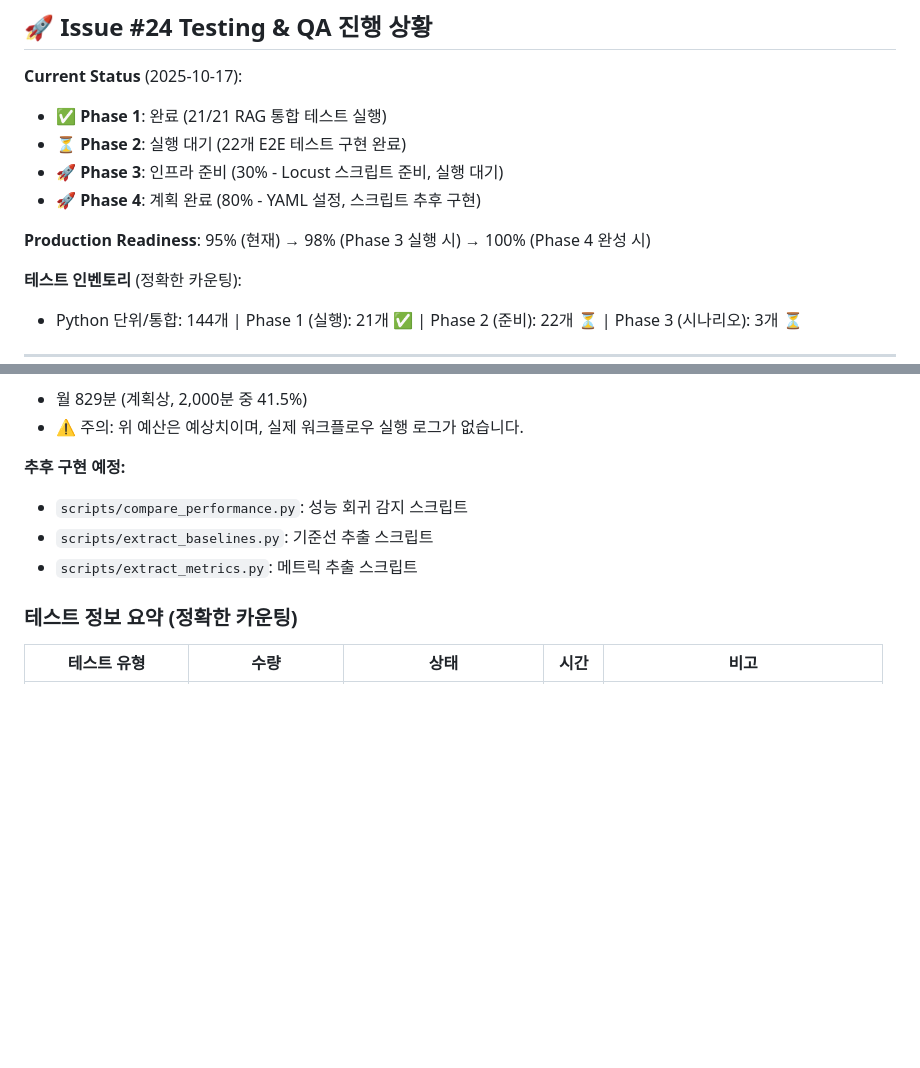
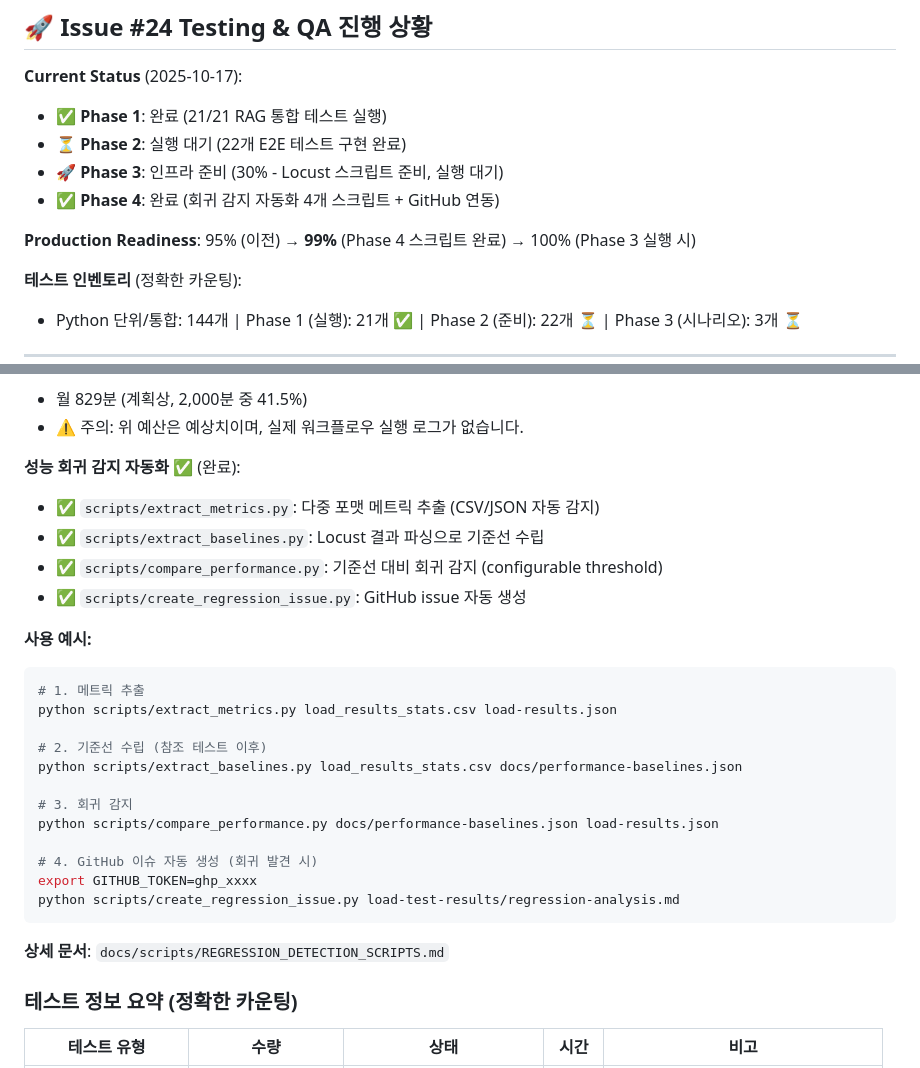
Before and after one commit to sunbangamen/local-ai-suite, a Markdown page: README.md, 2 parts joined by grey strips. GitHub-like rendering; blank space fills up the shorter version.

````diff
--- a/README.md
+++ b/README.md
@@ -10,9 +10,9 @@
 - ✅ **Phase 1**: 완료 (21/21 RAG 통합 테스트 실행)
 - ⏳ **Phase 2**: 실행 대기 (22개 E2E 테스트 구현 완료)
 - 🚀 **Phase 3**: 인프라 준비 (30% - Locust 스크립트 준비, 실행 대기)
-- 🚀 **Phase 4**: 계획 완료 (80% - YAML 설정, 스크립트 추후 구현)
+- ✅ **Phase 4**: 완료 (회귀 감지 자동화 4개 스크립트 + GitHub 연동)
 
-**Production Readiness**: 95% (현재) → 98% (Phase 3 실행 시) → 100% (Phase 4 완성 시)
+**Production Readiness**: 95% (이전) → **99%** (Phase 4 스크립트 완료) → 100% (Phase 3 실행 시)
 
 **테스트 인벤토리** (정확한 카운팅):
 - Python 단위/통합: 144개 | Phase 1 (실행): 21개 ✅ | Phase 2 (준비): 22개 ⏳ | Phase 3 (시나리오): 3개 ⏳
@@ -257,10 +257,29 @@ gh workflow run ci.yml -f run_load_tests=true
 - 월 829분 (계획상, 2,000분 중 41.5%)
 - ⚠️ 주의: 위 예산은 예상치이며, 실제 워크플로우 실행 로그가 없습니다.
 
-**추후 구현 예정:**
-- `scripts/compare_performance.py`: 성능 회귀 감지 스크립트
-- `scripts/extract_baselines.py`: 기준선 추출 스크립트
-- `scripts/extract_metrics.py`: 메트릭 추출 스크립트
+**성능 회귀 감지 자동화** ✅ (완료):
+- ✅ `scripts/extract_metrics.py`: 다중 포맷 메트릭 추출 (CSV/JSON 자동 감지)
+- ✅ `scripts/extract_baselines.py`: Locust 결과 파싱으로 기준선 수립
+- ✅ `scripts/compare_performance.py`: 기준선 대비 회귀 감지 (configurable threshold)
+- ✅ `scripts/create_regression_issue.py`: GitHub issue 자동 생성
+
+**사용 예시:**
+```bash
+# 1. 메트릭 추출
+python scripts/extract_metrics.py load_results_stats.csv load-results.json
+
+# 2. 기준선 수립 (참조 테스트 이후)
+python scripts/extract_baselines.py load_results_stats.csv docs/performance-baselines.json
+
+# 3. 회귀 감지
+python scripts/compare_performance.py docs/performance-baselines.json load-results.json
+
+# 4. GitHub 이슈 자동 생성 (회귀 발견 시)
+export GITHUB_TOKEN=ghp_xxxx
+python scripts/create_regression_issue.py load-test-results/regression-analysis.md
+```
+
+**상세 문서**: `docs/scripts/REGRESSION_DETECTION_SCRIPTS.md`
 
 ### 테스트 정보 요약 (정확한 카운팅)
 
````
Also changed, not shown: CLAUDE.md (+18 -6 lines), docs/scripts/REGRESSION_DETECTION_SCRIPTS.md (added, +489 -0 lines).
